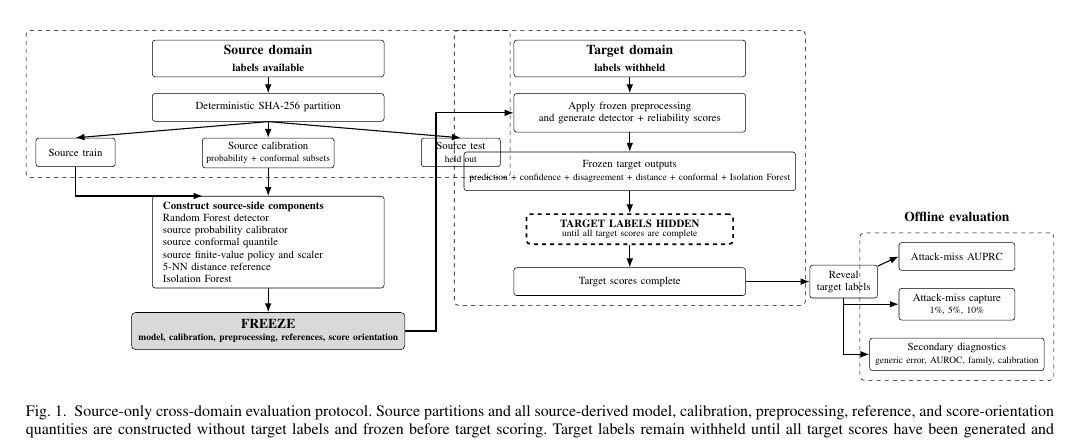
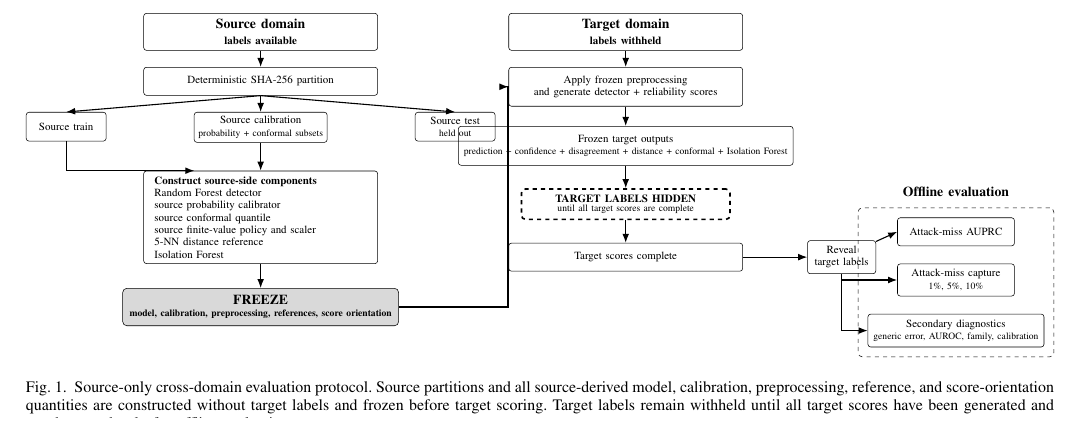
Before and after one commit to ShreyasGautam01/IntrusionDetection, a LaTeX paper (paper/IEEE_PAPER_DRAFT.tex): part of page 5 of 14, cut so that both start at the same text. Compiled offline with pdfLaTeX.

Commit message:
Clean Figure 1 routing around held-out source test branch

```diff
--- a/paper/IEEE_PAPER_DRAFT.tex
+++ b/paper/IEEE_PAPER_DRAFT.tex
@@ -188,7 +188,6 @@ The four-stage protocol is summarized in Fig.~\ref{fig:source-only-protocol}. Th
 \node[smallbox, below right=0.42cm and 0.95cm of split] (stest)
   {Source test\\\scriptsize held out};
 
-\node[group, fit=(src)(split)(train)(cal)(stest)] (sourcegroup) {};
 
 \draw[arrow] (src) -- (split);
 \draw[arrow] (split.south) -- (train.north);
@@ -245,7 +243,7 @@ The four-stage protocol is summarized in Fig.~\ref{fig:source-only-protocol}. Th
 \draw[arrow] (complete) -- (reveal);
 
 % Explicit freeze-to-target connection routed below the source-test branch.
-\draw[arrow] (freeze.east) -- ++(0.8cm,0) |- (score.west);
+\draw[arrow] (freeze.east) -- ++(2.8cm,0) |- (score.west);
 
 % ---------------- EVALUATION ----------------
 \node[eval] (auprc) at ($(reveal.east)+(2.05cm,0.65cm)$)
```
Also changed, not shown: paper/IEEE_PAPER_DRAFT.tex (1 more changed lines).
